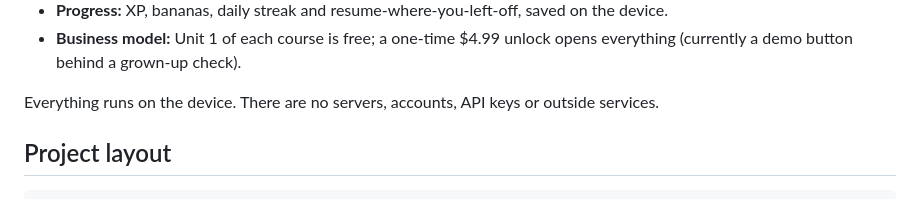
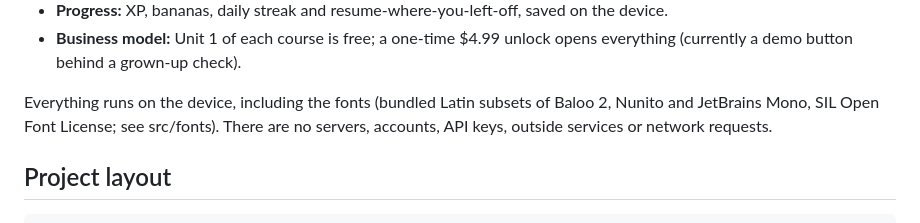
Before and after one commit to WolfhopeCom/typemonkey, a Markdown page: README.md, the part around the change. GitHub-like rendering.

Commit message:
Docs: fonts bundled, no network requests; app README updated
Co-Authored-By: Claude Opus 5.5 <noreply@anthropic.com>
Claude-Session: https://claude.ai/code/session_01SrKVjDkXxNfhwYc5YCkDbQ

```diff
--- a/README.md
+++ b/README.md
@@ -38,7 +38,7 @@ Also included:
 - **Progress:** XP, bananas, daily streak and resume-where-you-left-off, saved on the device.
 - **Business model:** Unit 1 of each course is free; a one-time $4.99 unlock opens everything (currently a demo button behind a grown-up check).
 
-Everything runs on the device. There are no servers, accounts, API keys or outside services.
+Everything runs on the device, including the fonts (bundled Latin subsets of Baloo 2, Nunito and JetBrains Mono, SIL Open Font License; see src/fonts). There are no servers, accounts, API keys, outside services or network requests.
 
 ## Project layout
 
```
Also changed, not shown: app/README.md (+2 -2 lines).
